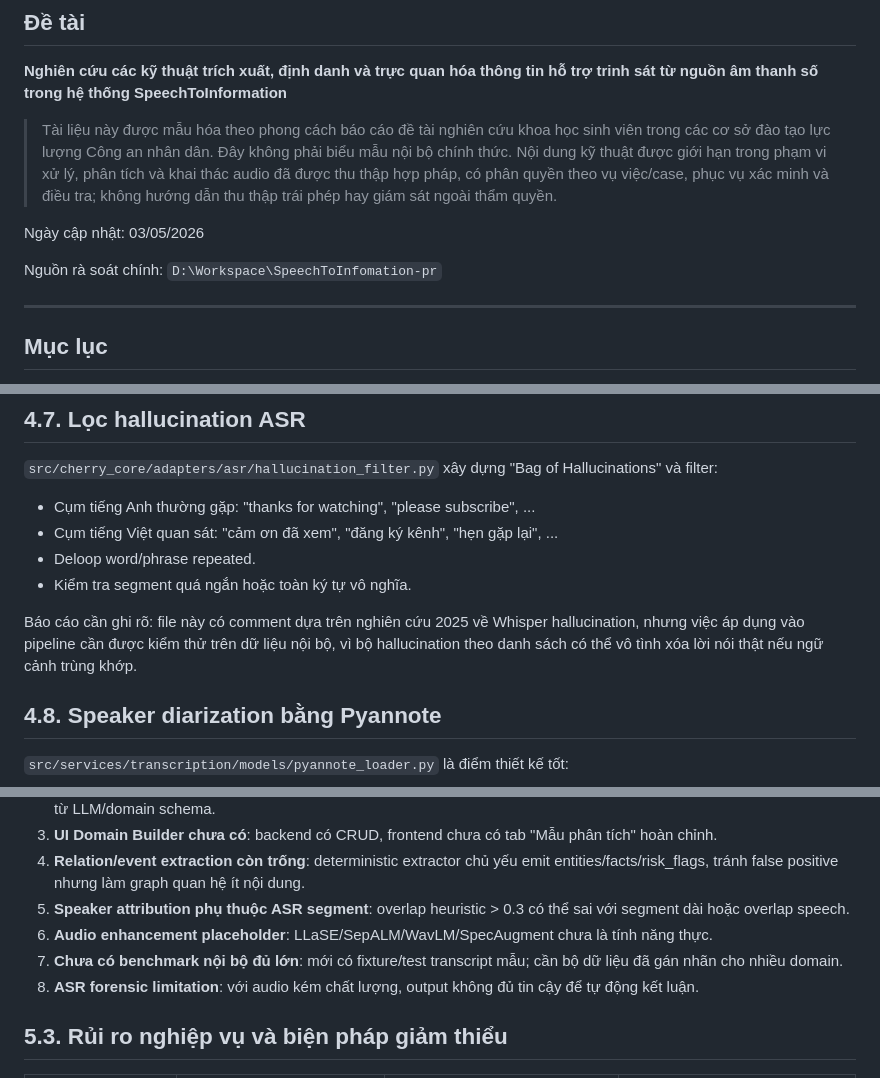
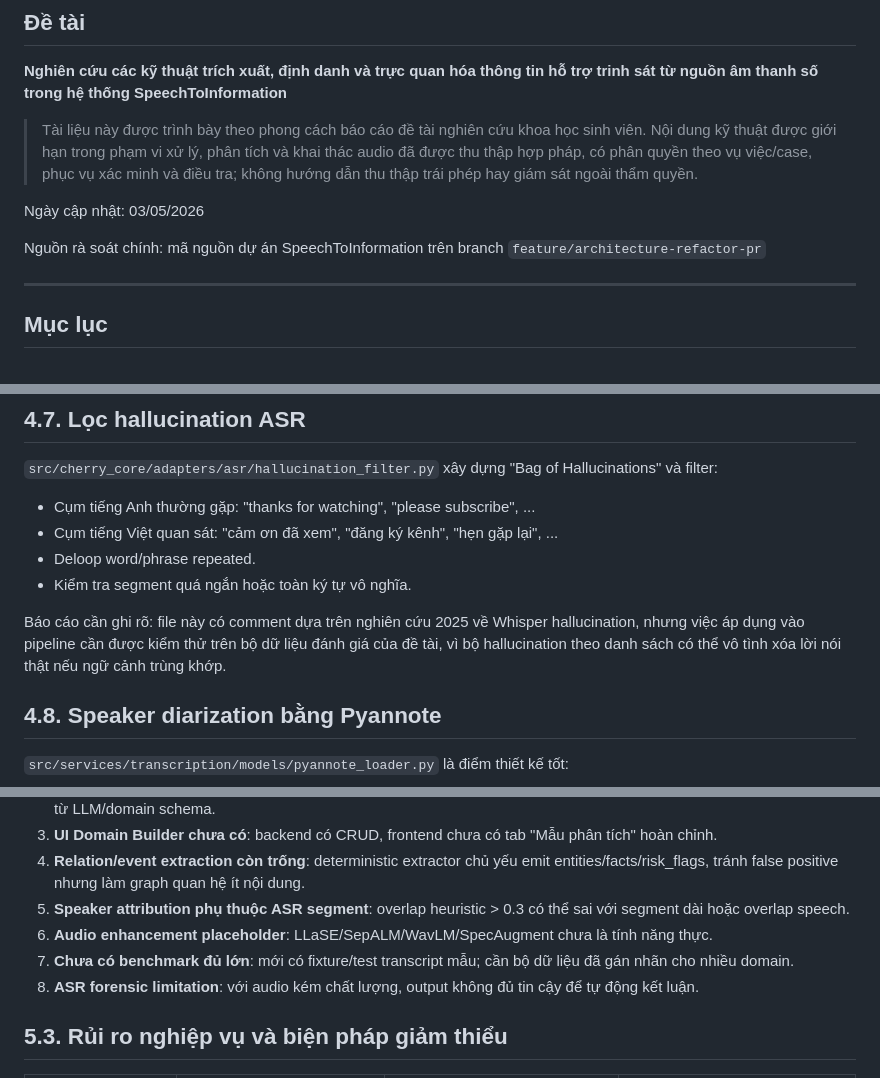
Before and after one commit to tunguyen-195/getSomething, a Markdown page: docs/bao_cao_ky_thuat_trinh_sat_am_thanh.md, 3 parts joined by grey strips. Drawn GitHub-style.

```diff
--- a/docs/bao_cao_ky_thuat_trinh_sat_am_thanh.md
+++ b/docs/bao_cao_ky_thuat_trinh_sat_am_thanh.md
@@ -4,11 +4,11 @@
 
 **Nghiên cứu các kỹ thuật trích xuất, định danh và trực quan hóa thông tin hỗ trợ trinh sát từ nguồn âm thanh số trong hệ thống SpeechToInformation**
 
-> Tài liệu này được mẫu hóa theo phong cách báo cáo đề tài nghiên cứu khoa học sinh viên trong các cơ sở đào tạo lực lượng Công an nhân dân. Đây không phải biểu mẫu nội bộ chính thức. Nội dung kỹ thuật được giới hạn trong phạm vi xử lý, phân tích và khai thác audio đã được thu thập hợp pháp, có phân quyền theo vụ việc/case, phục vụ xác minh và điều tra; không hướng dẫn thu thập trái phép hay giám sát ngoài thẩm quyền.
+> Tài liệu này được trình bày theo phong cách báo cáo đề tài nghiên cứu khoa học sinh viên. Nội dung kỹ thuật được giới hạn trong phạm vi xử lý, phân tích và khai thác audio đã được thu thập hợp pháp, có phân quyền theo vụ việc/case, phục vụ xác minh và điều tra; không hướng dẫn thu thập trái phép hay giám sát ngoài thẩm quyền.
 
 Ngày cập nhật: 03/05/2026
 
-Nguồn rà soát chính: `D:\Workspace\SpeechToInfomation-pr`
+Nguồn rà soát chính: mã nguồn dự án SpeechToInformation trên branch `feature/architecture-refactor-pr`
 
 ---
 
@@ -325,7 +325,7 @@ Giá trị: PhoWhisper có lợi thế với tiếng Việt, nhưng trong flow h
 - Deloop word/phrase repeated.
 - Kiểm tra segment quá ngắn hoặc toàn ký tự vô nghĩa.
 
-Báo cáo cần ghi rõ: file này có comment dựa trên nghiên cứu 2025 về Whisper hallucination, nhưng việc áp dụng vào pipeline cần được kiểm thử trên dữ liệu nội bộ, vì bộ hallucination theo danh sách có thể vô tình xóa lời nói thật nếu ngữ cảnh trùng khớp.
+Báo cáo cần ghi rõ: file này có comment dựa trên nghiên cứu 2025 về Whisper hallucination, nhưng việc áp dụng vào pipeline cần được kiểm thử trên bộ dữ liệu đánh giá của đề tài, vì bộ hallucination theo danh sách có thể vô tình xóa lời nói thật nếu ngữ cảnh trùng khớp.
 
 ## 4.8. Speaker diarization bằng Pyannote
 
@@ -663,7 +663,7 @@ Audit:
 4. **Relation/event extraction còn trống**: deterministic extractor chủ yếu emit entities/facts/risk_flags, tránh false positive nhưng làm graph quan hệ ít nội dung.
 5. **Speaker attribution phụ thuộc ASR segment**: overlap heuristic > 0.3 có thể sai với segment dài hoặc overlap speech.
 6. **Audio enhancement placeholder**: LLaSE/SepALM/WavLM/SpecAugment chưa là tính năng thực.
-7. **Chưa có benchmark nội bộ đủ lớn**: mới có fixture/test transcript mẫu; cần bộ dữ liệu đã gán nhãn cho nhiều domain.
+7. **Chưa có benchmark đủ lớn**: mới có fixture/test transcript mẫu; cần bộ dữ liệu đã gán nhãn cho nhiều domain.
 8. **ASR forensic limitation**: với audio kém chất lượng, output không đủ tin cậy để tự động kết luận.
 
 ## 5.3. Rủi ro nghiệp vụ và biện pháp giảm thiểu
```
Also changed, not shown: other parts of docs/bao_cao_ky_thuat_trinh_sat_am_thanh.md (+2 -2 lines), BAO_CAO_NCKH_TRINH_SAT_AM_THANH.md (+6 -6 lines).
